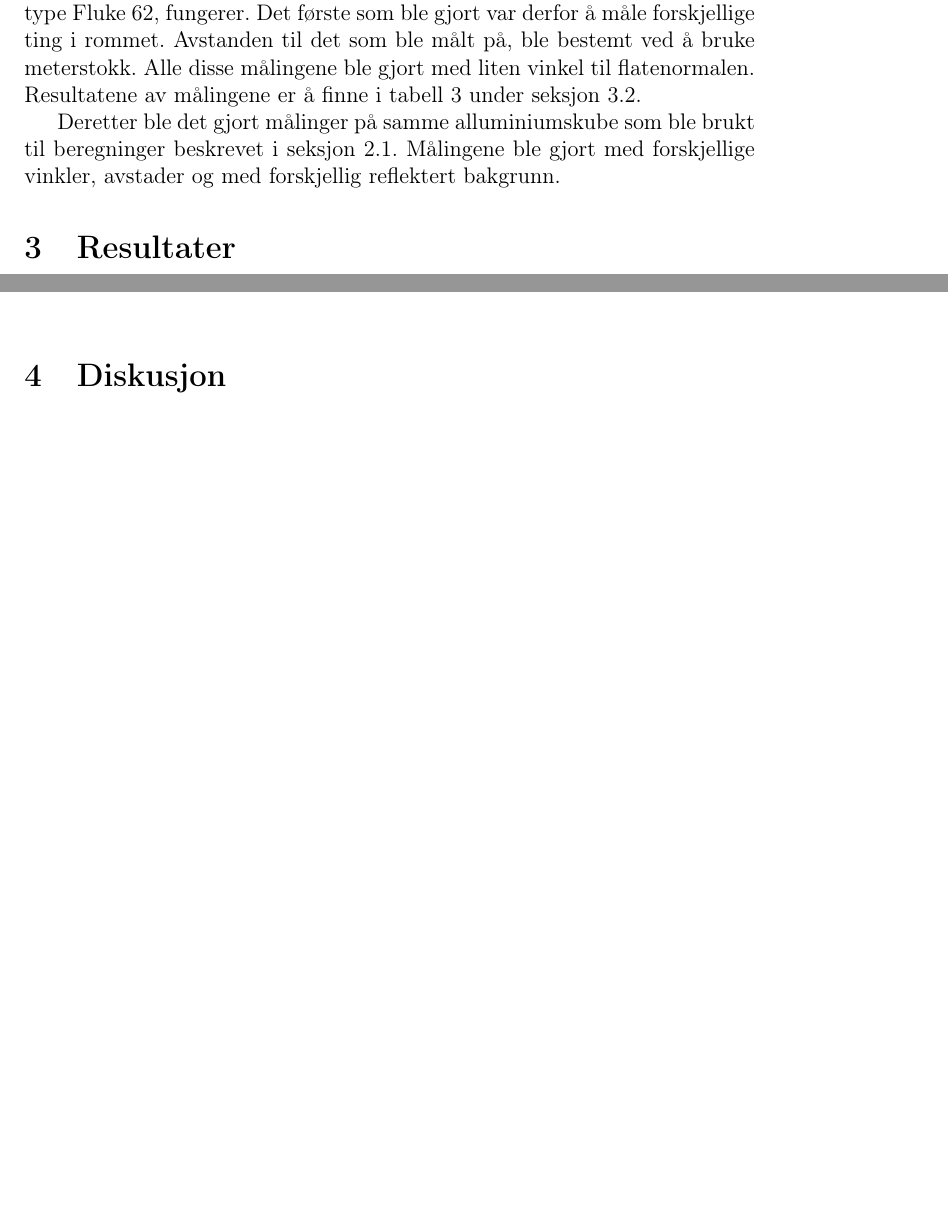
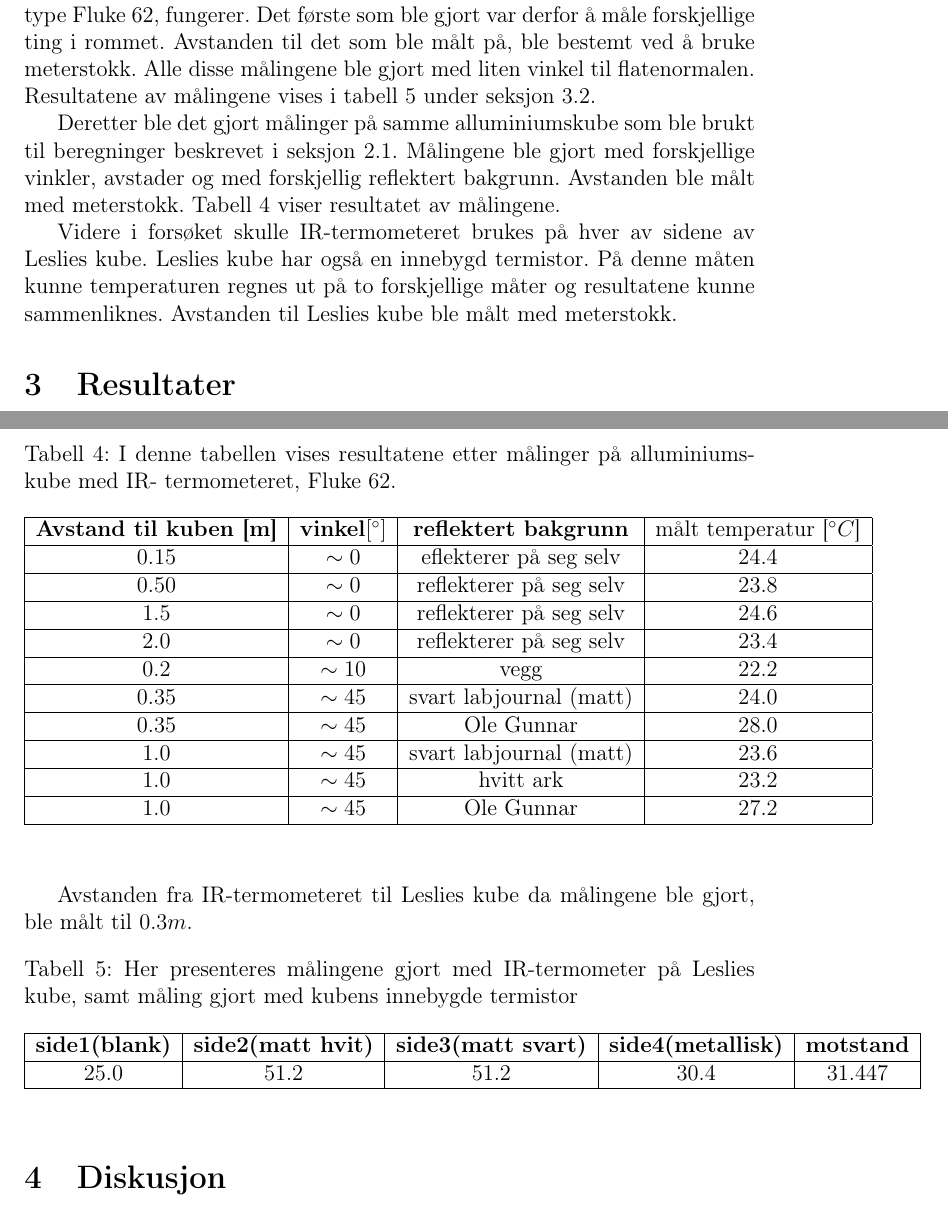
Before and after one commit to idunklo/Fys2150, a LaTeX paper (temperatur_varme/temperatur_varme_rapport.tex): two parts of pages 3 and 4 of 4 before the commit and two parts of pages 3 and 5 of 5 after it, joined at a grey line, cut so that both start at the same text, the shorter picture padded with empty space. The pictures show the PDF file temperatur_varme/temperatur_varme_rapport.pdf that the author committed with the source.

Commit message:
last step of IR

```diff
--- a/temperatur_varme/temperatur_varme_rapport.tex
+++ b/temperatur_varme/temperatur_varme_rapport.tex
@@ -142,13 +142,17 @@ Målingene fra dette forsøket er å finne i tabell \ref{termterm} under seksjon
 Starten av dette forsøket består av å utforske hvordan et IR-termometer, av type Fluke 62,
 fungerer. Det første som ble gjort var derfor å måle forskjellige ting i rommet. Avstanden
 til det som ble målt på, ble bestemt ved å bruke meterstokk. Alle disse målingene ble
-gjort med liten vinkel til flatenormalen. Resultatene av målingene er å finne i tabell
+gjort med liten vinkel til flatenormalen. Resultatene av målingene vises i tabell
 \ref{tab:ir1} under seksjon \ref{subsec:ir}.
 
 Deretter ble det gjort målinger på samme alluminiumskube som ble brukt til beregninger
-beskrevet i seksjon \ref{subsec:termterm}. Målingene ble gjort med forskjellige vinkler, avstader og med forskjellig reflektert bakgrunn.
+beskrevet i seksjon \ref{subsec:termterm}. Målingene ble gjort med forskjellige vinkler,
+avstader og med forskjellig reflektert bakgrunn. Avstanden ble målt med meterstokk.
+Tabell \ref{tab:ir2} viser resultatet av målingene.
 
-
+Videre i forsøket skulle IR-termometeret brukes på hver av sidene av Leslies kube. Leslies
+kube har også en innebygd termistor. På denne måten kunne temperaturen regnes ut på to
+forskjellige måter og resultatene kunne sammenliknes. Avstanden til Leslies kube ble målt med meterstokk.
 
 \section{Resultater}
 
@@ -204,3 +208,5 @@ i rommet og målinger gjort på alluminiumskloss.
+resultater fra målinger gjort med IR-termometer på Leslies kube og målinger med kubens egne
+innebygde termistor.
 
 \begin{table}[H]
   \begin{center}
@@ -216,20 +222,41 @@ i rommet og målinger gjort på alluminiumskloss.
   \end{center}
 \end{table}
 
-
 \begin{table}[H]
   \begin{center}
       \caption{I denne tabellen vises resultatene etter målinger på alluminiumskube med IR-
-          termometeret, Fluke 62. \label{tab:ir1}}
+          termometeret, Fluke 62. \label{tab:ir2}}
   \begin{tabular}{|c|c|c|c|c|} \hline
-      \textbf{Hvstand til alluminiumskuben [m]} & \textbf{vinkel\( [^\circ]\)} & \textbf{reflektert bakgrunn} & målt temperatur [\(^\circ C\)] \\ \hline
-  Bord & \(23.4\) & \(0.4\)\\ \hline
-  Vegg & \(20.2\) & \(15\)\\ \hline
-  Stolpe & \(21.8\) & \(5\)\\ \hline
+      \textbf{Avstand til kuben [m]} & \textbf{vinkel\( [^\circ]\)} &
+      \textbf{reflektert bakgrunn} & målt temperatur [\(^\circ C\)] \\ \hline
+    \(0.15\) & \(\sim0\) & eflekterer på seg selv & \(24.4\)\\ \hline
+  \(0.50\) & \(\sim0\) & reflekterer på seg selv & \( 23.8\)\\ \hline
+  \(1.5\) & \(\sim0\) & reflekterer på seg selv & \(24.6\)\\ \hline
+  \(2.0\) & \(\sim0\) & reflekterer på seg selv & \(23.4\)\\ \hline
+  \(0.2\) & \(\sim 10\) & vegg & \(22.2\)\\ \hline
+  \(0.35\) & \(\sim45\) & svart labjournal (matt) & \(24.0\)\\ \hline
+  %\(0.35\) & \(\sim45\) & hvitt ark & \(24.2\)\\ \hline
+  \(0.35\) & \(\sim 45\) & Ole Gunnar & \(28.0\)\\ \hline
+  \(1.0\) & \(\sim 45\) & svart labjournal (matt) & \(23.6\)\\ \hline
+  \(1.0\) & \(\sim 45\) & hvitt ark & \(23.2\)\\ \hline
+  \(1.0\) & \(\sim 45\) & Ole Gunnar & \(27.2\)\\ \hline
   \end{tabular}
   \end{center}
 \end{table}
 
+Avstanden fra IR-termometeret til Leslies kube da målingene ble gjort, ble målt til \(0.3m\).
+
+\begin{table}[H]
+  \begin{center}
+      \caption{Her presenteres målingene gjort med IR-termometer på Leslies kube, samt måling
+          gjort med kubens innebygde termistor \label{tab:ir1}}
+  \begin{tabular}{|c|c|c|c|c|} \hline
+      \textbf{side1(blank)} & \textbf{side2(matt hvit)} & \textbf{side3(matt svart)} &
+      \textbf{side4(metallisk)} & \textbf{motstand} \\ \hline
+  \(25.0\) & \(51.2\) & \(51.2\) & \(30.4\) & \(31.447\)\\ \hline
+  \end{tabular}
+  \end{center}
+\end{table}
 
 
 \section{Diskusjon}
```
Also changed, not shown: temperatur_varme/temperatur_varme_rapport.pdf, temperatur_varme/temperatur_varme_rapport.tex (6 more changed lines), 4 other files.
